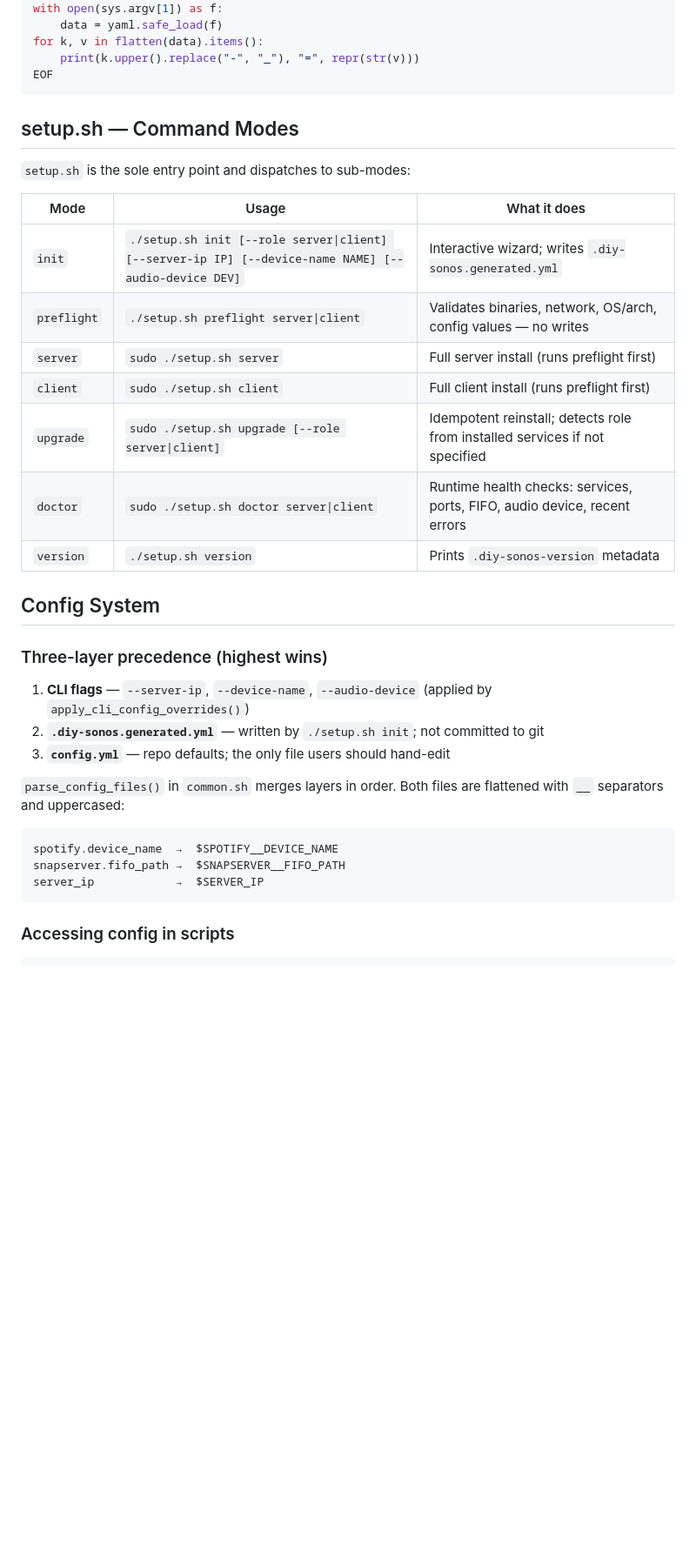
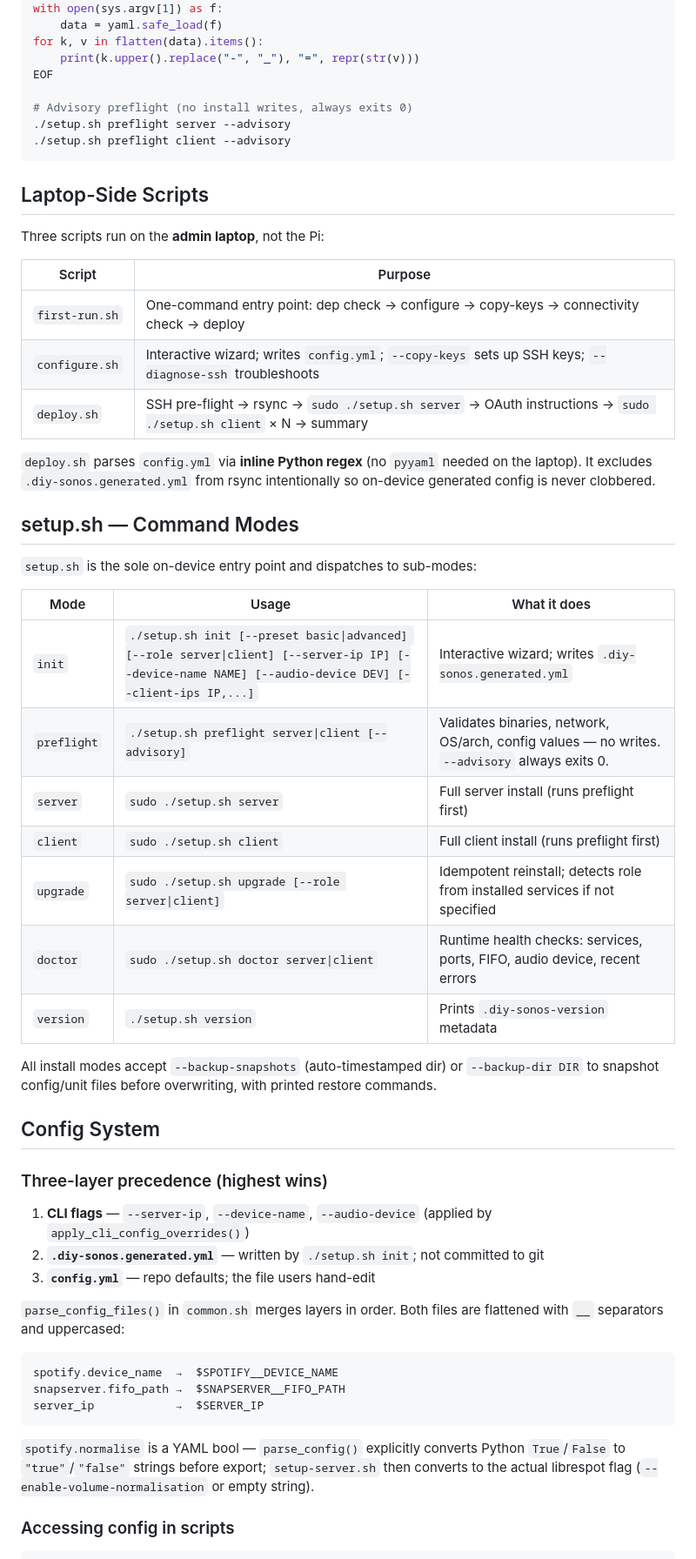
Before and after one commit to jeffcottj/diy-sonos, a Markdown page: CLAUDE.md, the part around one of its changes. Shown at 87% size. Drawn GitHub-style; blank space fills up the shorter version.

````diff
--- a/CLAUDE.md
+++ b/CLAUDE.md
@@ -37,21 +39,39 @@ with open(sys.argv[1]) as f:
 for k, v in flatten(data).items():
     print(k.upper().replace("-", "_"), "=", repr(str(v)))
 EOF
+
+# Advisory preflight (no install writes, always exits 0)
+./setup.sh preflight server --advisory
+./setup.sh preflight client --advisory
 ```
+
+## Laptop-Side Scripts
+
+Three scripts run on the **admin laptop**, not the Pi:
+
+| Script | Purpose |
+|--------|---------|
+| `first-run.sh` | One-command entry point: dep check → configure → copy-keys → connectivity check → deploy |
+| `configure.sh` | Interactive wizard; writes `config.yml`; `--copy-keys` sets up SSH keys; `--diagnose-ssh` troubleshoots |
+| `deploy.sh` | SSH pre-flight → rsync → `sudo ./setup.sh server` → OAuth instructions → `sudo ./setup.sh client` × N → summary |
+
+`deploy.sh` parses `config.yml` via **inline Python regex** (no `pyyaml` needed on the laptop). It excludes `.diy-sonos.generated.yml` from rsync intentionally so on-device generated config is never clobbered.
 
 ## setup.sh — Command Modes
 
-`setup.sh` is the sole entry point and dispatches to sub-modes:
+`setup.sh` is the sole on-device entry point and dispatches to sub-modes:
 
 | Mode | Usage | What it does |
 |------|-------|--------------|
-| `init` | `./setup.sh init [--role server\|client] [--server-ip IP] [--device-name NAME] [--audio-device DEV]` | Interactive wizard; writes `.diy-sonos.generated.yml` |
-| `preflight` | `./setup.sh preflight server\|client` | Validates binaries, network, OS/arch, config values — no writes |
+| `init` | `./setup.sh init [--preset basic\|advanced] [--role server\|client] [--server-ip IP] [--device-name NAME] [--audio-device DEV] [--client-ips IP,...]` | Interactive wizard; writes `.diy-sonos.generated.yml` |
+| `preflight` | `./setup.sh preflight server\|client [--advisory]` | Validates binaries, network, OS/arch, config values — no writes. `--advisory` always exits 0. |
 | `server` | `sudo ./setup.sh server` | Full server install (runs preflight first) |
 | `client` | `sudo ./setup.sh client` | Full client install (runs preflight first) |
 | `upgrade` | `sudo ./setup.sh upgrade [--role server\|client]` | Idempotent reinstall; detects role from installed services if not specified |
 | `doctor` | `sudo ./setup.sh doctor server\|client` | Runtime health checks: services, ports, FIFO, audio device, recent errors |
 | `version` | `./setup.sh version` | Prints `.diy-sonos-version` metadata |
+
+All install modes accept `--backup-snapshots` (auto-timestamped dir) or `--backup-dir DIR` to snapshot config/unit files before overwriting, with printed restore commands.
 
 ## Config System
 
@@ -59,7 +79,7 @@ EOF
 
 1. **CLI flags** — `--server-ip`, `--device-name`, `--audio-device` (applied by `apply_cli_config_overrides()`)
 2. **`.diy-sonos.generated.yml`** — written by `./setup.sh init`; not committed to git
-3. **`config.yml`** — repo defaults; the only file users should hand-edit
+3. **`config.yml`** — repo defaults; the file users hand-edit
 
 `parse_config_files()` in `common.sh` merges layers in order. Both files are flattened with `__` separators and uppercased:
 
@@ -69,6 +89,8 @@ snapserver.fifo_path →  $SNAPSERVER__FIFO_PATH
 server_ip            →  $SERVER_IP
 ```
 
+`spotify.normalise` is a YAML bool — `parse_config()` explicitly converts Python `True`/`False` to `"true"`/`"false"` strings before export; `setup-server.sh` then converts to the actual librespot flag (`--enable-volume-normalisation` or empty string).
+
 ### Accessing config in scripts
 
 ```bash
````
Also changed, not shown: other parts of CLAUDE.md (+17 -8 lines).
